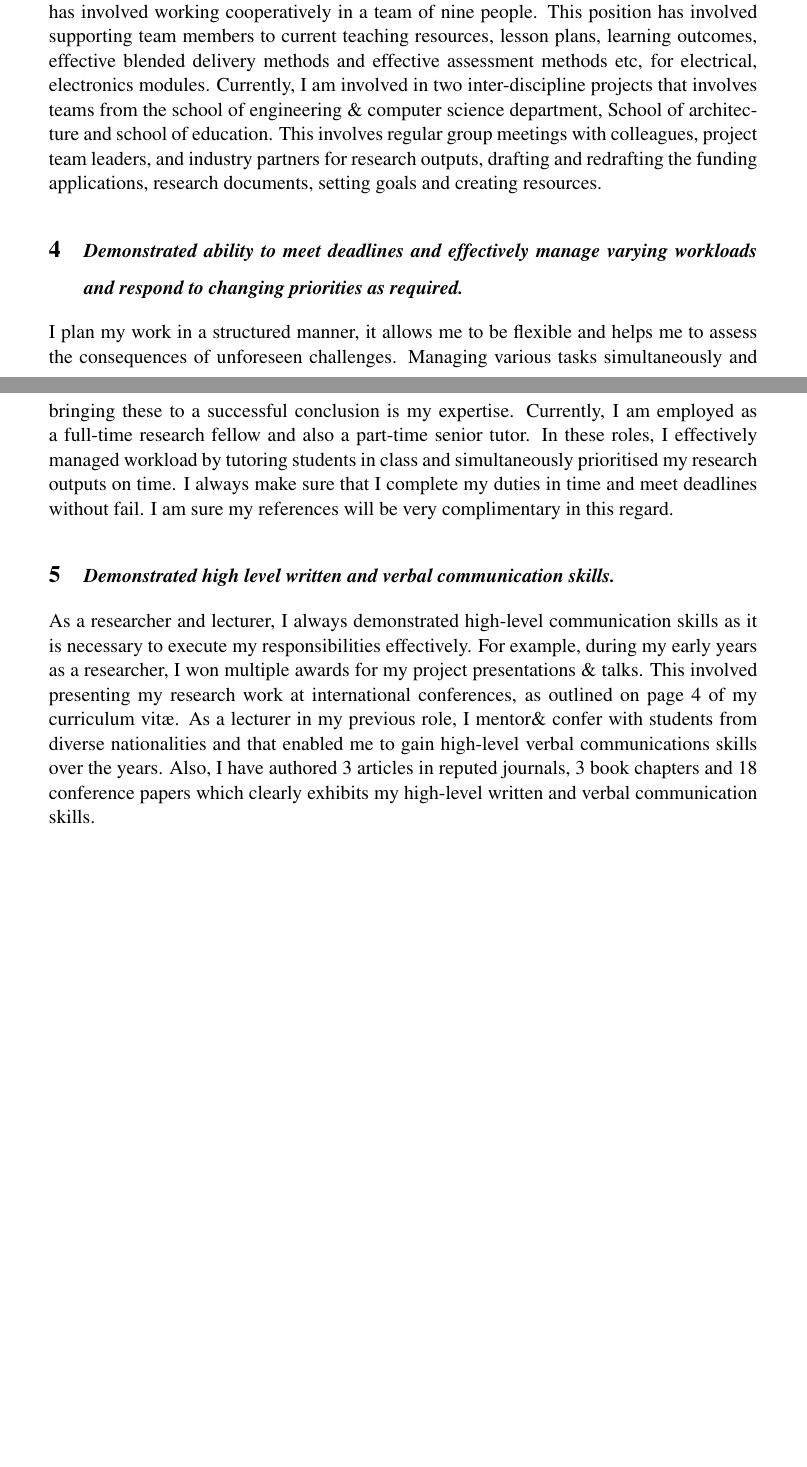
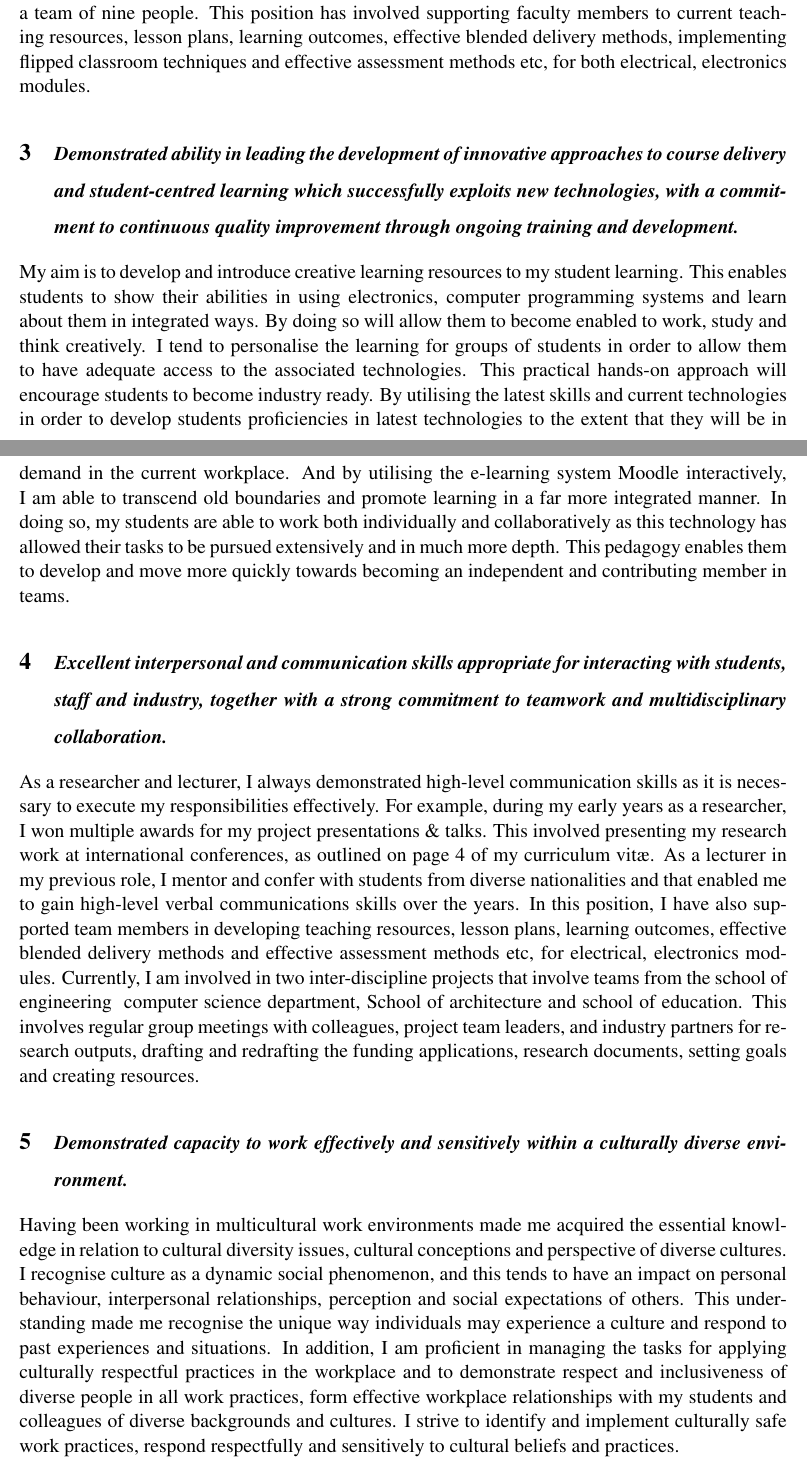
Before and after one commit to anuroop1024/Key-Selection-Criteria, a LaTeX document (main.tex): two parts of pages 1 and 2 of 2, joined at a grey line, cut so that both start at the same text, the shorter picture padded with empty space. Compiled offline with pdfLaTeX.

Commit message:
Updates from ShareLaTeX

```diff
--- a/main.tex
+++ b/main.tex
@@ -1,11 +1,11 @@
 \documentclass{article}
 \usepackage[utf8]{inputenc}
-\usepackage[a4paper, total={6in, 10in}]{geometry}
+\usepackage[a4paper, total={6.5in, 10.5in}]{geometry}
 \usepackage{mathptmx}
 \usepackage{setspace}
 
 
-\title{Key Selection Criteria}
+\title{Lecturer - Electrical & Bio-medical Engineering \\Job\# 571985}
 \author{Dr. Anuroop Gaddam}
 
 
@@ -26,13 +22,18 @@
-During my university studies and employment experience have involved working extensively in teams. My previous employment as a lecturer at Waikato Institute of Technology has involved working cooperatively in a team of nine people. This position has involved supporting team members to current teaching resources, lesson plans, learning outcomes, effective blended delivery methods and effective assessment methods etc, for electrical, electronics modules. Currently, I am involved in two inter-discipline projects that involves teams from the school of engineering \& computer science department, School of architecture and school of education. This involves regular group meetings with colleagues, project team leaders, and industry partners for research outputs, drafting and redrafting the funding applications, research documents, setting goals and creating resources.
-
-\section{\textit{\fontsize{12}{12}\selectfont Demonstrated ability to meet deadlines and effectively manage varying workloads and respond to changing priorities as required.}}
+\fontsize{12}{12}\selectfont My university studies and academic employment experience have involved working extensively in developing high-quality learning resources. Large class with a high number of students present a special challenge for experiential learning. By effectively utilising the online methods to enhance learning skills in these circumstances enable me to achieve positive outcomes. To improve the learning experience for the students bot the under-gradate and postgraduate programs I encouraged a more interactive and self-directed style of learning to develop a range of flexible learning tools. Such methods included recent research, practice examinations and many exercises and their solutions. There were also few simulations of gaming activities where students could participate, obtaining their own results and then comparing with the theoretical outcome. To facilitate student interaction in the context of large numbers of students I created an electronic discussion board where students could exchange their ideas both with faculty and each other. My previous employment as a lecturer at Waikato Institute of Technology has involved working cooperatively in a team of nine people. This position has involved supporting faculty members to current teaching resources, lesson plans, learning outcomes, effective blended delivery methods, implementing flipped classroom techniques and effective assessment methods etc, for both electrical, electronics modules.
 
 
 
-I plan my work in a structured manner, it allows me to be flexible and helps me to assess the consequences of unforeseen challenges. Managing various tasks simultaneously and bringing these to a successful conclusion is my expertise. Currently, I am employed as a full-time research fellow and also a part-time senior tutor. In these roles, I effectively managed workload by tutoring students in class and simultaneously prioritised my research outputs on time. I always make sure that I complete my duties in time and meet deadlines without fail. I am sure my references will be very complimentary in this regard.
+\section{\textit{\fontsize{12}{12}\selectfont Demonstrated ability in leading the development of innovative approaches to course delivery and student-centred learning which successfully exploits new technologies, with a commitment to continuous quality improvement through ongoing training and development.}}
 
-\section{\textit{\fontsize{12}{12}\selectfont Demonstrated high level written and verbal communication skills.}}
+My aim is to develop and introduce creative learning resources to my student learning. This enables students to show their abilities in using electronics, computer programming systems and learn about them in integrated ways.  By doing so will allow them to become enabled to work, study and think creatively. I tend to personalise the learning for groups of students in order to allow them to have adequate access to the associated technologies. This practical hands-on approach will encourage students to become industry ready.  By utilising the latest skills and current technologies in order to develop students proficiencies in latest technologies to the extent that they will be in demand in the current workplace.  And by utilising the e-learning system Moodle interactively, I am able to transcend old boundaries and promote learning in a far more integrated manner. In doing so, my students are able to work both individually and collaboratively as this technology has allowed their tasks to be pursued extensively and in much more depth. This pedagogy enables them to develop and move more quickly towards becoming an independent and contributing member in teams.
 
-As a researcher and lecturer, I always demonstrated high-level communication skills as it is necessary to execute my responsibilities effectively. For example, during my early years as a researcher, I won multiple awards for my project presentations \& talks. This involved presenting my research work at international conferences, as outlined on page 4 of my curriculum vitæ. As a lecturer in my previous role, I mentor\& confer with students from diverse nationalities and that enabled me to gain high-level verbal communications skills over the years.  Also, I have authored 3 articles in reputed journals, 3 book chapters and 18 conference papers which clearly exhibits my high-level written and verbal communication skills.
+
+\section{\textit{\fontsize{12}{12}\selectfont Excellent interpersonal and communication skills appropriate for interacting with students, staff and industry, together with a strong commitment to teamwork and multidisciplinary collaboration.}}
+
+As a researcher and lecturer, I always demonstrated high-level communication skills as it is necessary to execute my responsibilities effectively. For example, during my early years as a researcher, I won multiple awards for my project presentations \& talks. This involved presenting my research work at international conferences, as outlined on page 4 of my curriculum vitæ. As a lecturer in my previous role, I mentor and confer with students from diverse nationalities and that enabled me to gain high-level verbal communications skills over the years.  In this position, I have also supported team members in developing teaching resources, lesson plans, learning outcomes, effective blended delivery methods and effective assessment methods etc, for electrical, electronics modules. Currently, I am involved in two inter-discipline projects that involve teams from the school of engineering & computer science department, School of architecture and school of education. This involves regular group meetings with colleagues, project team leaders, and industry partners for research outputs, drafting and redrafting the funding applications, research documents, setting goals and creating resources.
+
+\section{\textit{\fontsize{12}{12}\selectfont Demonstrated capacity to work effectively and sensitively within a culturally diverse environment.}}
+
+Having been working in multicultural work environments made me acquired the essential knowledge in relation to cultural diversity issues, cultural conceptions and perspective of diverse cultures. I recognise culture as a dynamic social phenomenon, and this tends to have an impact on personal behaviour, interpersonal relationships, perception and social expectations of others. This understanding made me recognise the unique way individuals may experience a culture and respond to past experiences and situations. In addition, I am proficient in managing the tasks for applying culturally respectful practices in the workplace and to demonstrate respect and inclusiveness of diverse people in all work practices, form effective workplace relationships with my students and colleagues of diverse backgrounds and cultures. I strive to identify and implement culturally safe work practices, respond respectfully and sensitively to cultural beliefs and practices.
 
 \end{document}
```
Also changed, not shown: main.tex (8 more changed lines).
